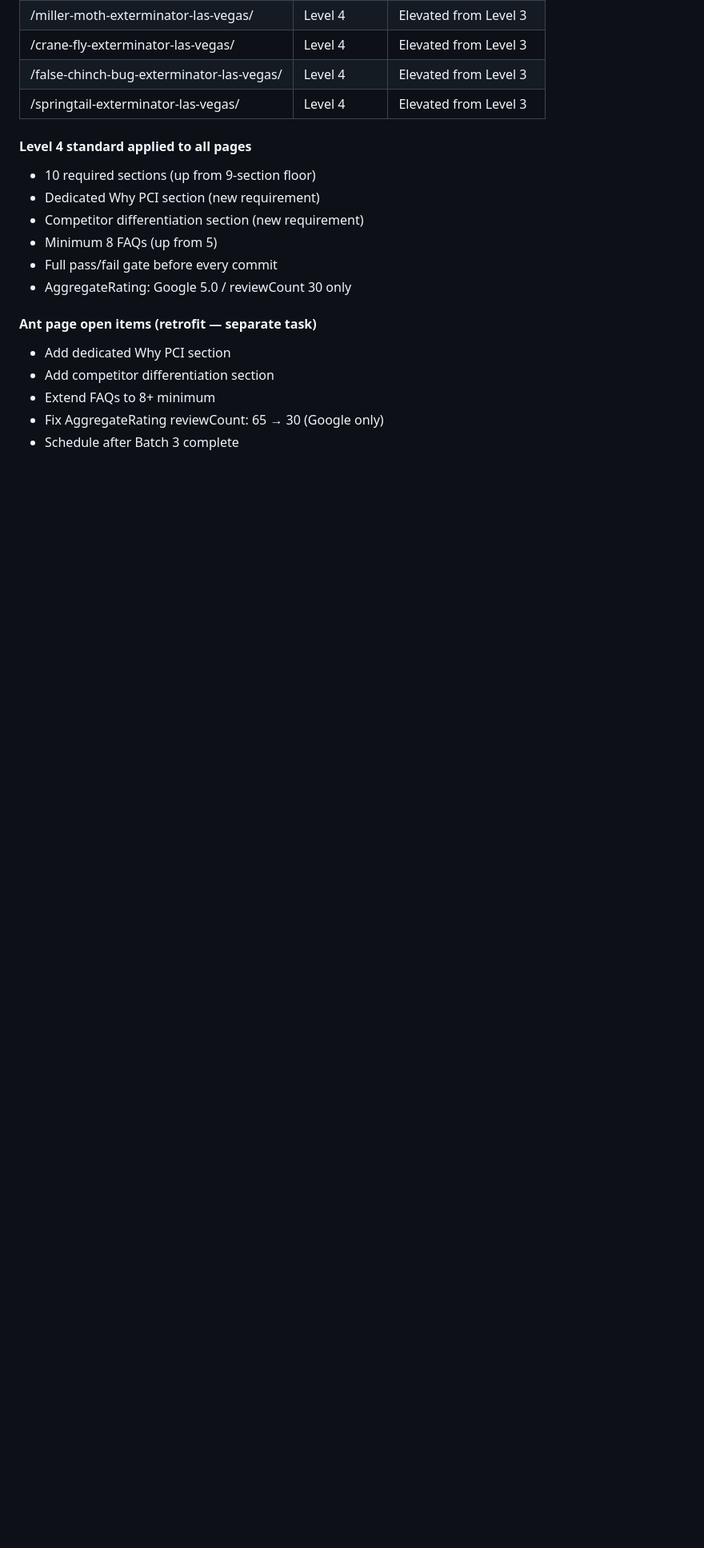
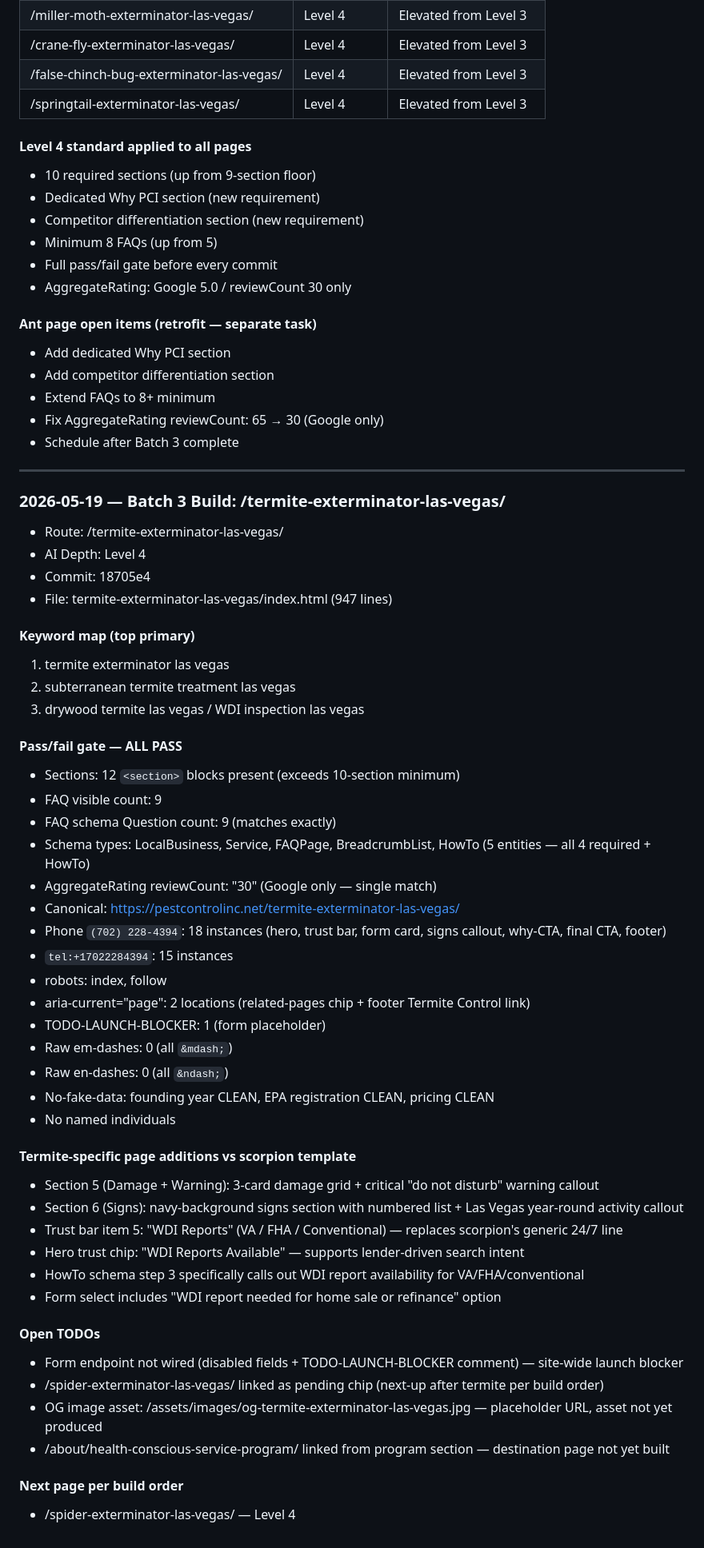
Before and after one commit to SedrickHarris/pest-control-inc-site, a Markdown page: docs/site-os/implementation-log.md, the part around the change. Shown at 80% size. GitHub-like rendering; blank space fills up the shorter version.

Commit message:
docs(site-os): log termite page build — Batch 3 Level 4 pass/fail gate

```diff
--- a/docs/site-os/implementation-log.md
+++ b/docs/site-os/implementation-log.md
@@ -129,3 +129,51 @@ Open items:
 - Extend FAQs to 8+ minimum
 - Fix AggregateRating reviewCount: 65 → 30 (Google only)
 - Schedule after Batch 3 complete
+
+---
+
+### 2026-05-19 — Batch 3 Build: /termite-exterminator-las-vegas/
+
+- Route: /termite-exterminator-las-vegas/
+- AI Depth: Level 4
+- Commit: 18705e4
+- File: termite-exterminator-las-vegas/index.html (947 lines)
+
+#### Keyword map (top primary)
+1. termite exterminator las vegas
+2. subterranean termite treatment las vegas
+3. drywood termite las vegas / WDI inspection las vegas
+
+#### Pass/fail gate — ALL PASS
+- Sections: 12 `<section>` blocks present (exceeds 10-section minimum)
+- FAQ visible count: 9
+- FAQ schema Question count: 9 (matches exactly)
+- Schema types: LocalBusiness, Service, FAQPage, BreadcrumbList, HowTo (5 entities — all 4 required + HowTo)
+- AggregateRating reviewCount: "30" (Google only — single match)
+- Canonical: https://pestcontrolinc.net/termite-exterminator-las-vegas/
+- Phone `(702) 228-4394`: 18 instances (hero, trust bar, form card, signs callout, why-CTA, final CTA, footer)
+- `tel:+17022284394`: 15 instances
+- robots: index, follow
+- aria-current="page": 2 locations (related-pages chip + footer Termite Control link)
+- TODO-LAUNCH-BLOCKER: 1 (form placeholder)
+- Raw em-dashes: 0 (all `&mdash;`)
+- Raw en-dashes: 0 (all `&ndash;`)
+- No-fake-data: founding year CLEAN, EPA registration CLEAN, pricing CLEAN
+- No named individuals
+
+#### Termite-specific page additions vs scorpion template
+- Section 5 (Damage + Warning): 3-card damage grid + critical "do not disturb" warning callout
+- Section 6 (Signs): navy-background signs section with numbered list + Las Vegas year-round activity callout
+- Trust bar item 5: "WDI Reports" (VA / FHA / Conventional) — replaces scorpion's generic 24/7 line
+- Hero trust chip: "WDI Reports Available" — supports lender-driven search intent
+- HowTo schema step 3 specifically calls out WDI report availability for VA/FHA/conventional
+- Form select includes "WDI report needed for home sale or refinance" option
+
+#### Open TODOs
+- Form endpoint not wired (disabled fields + TODO-LAUNCH-BLOCKER comment) — site-wide launch blocker
+- /spider-exterminator-las-vegas/ linked as pending chip (next-up after termite per build order)
+- OG image asset: /assets/images/og-termite-exterminator-las-vegas.jpg — placeholder URL, asset not yet produced
+- /about/health-conscious-service-program/ linked from program section — destination page not yet built
+
+#### Next page per build order
+- /spider-exterminator-las-vegas/ — Level 4
```
